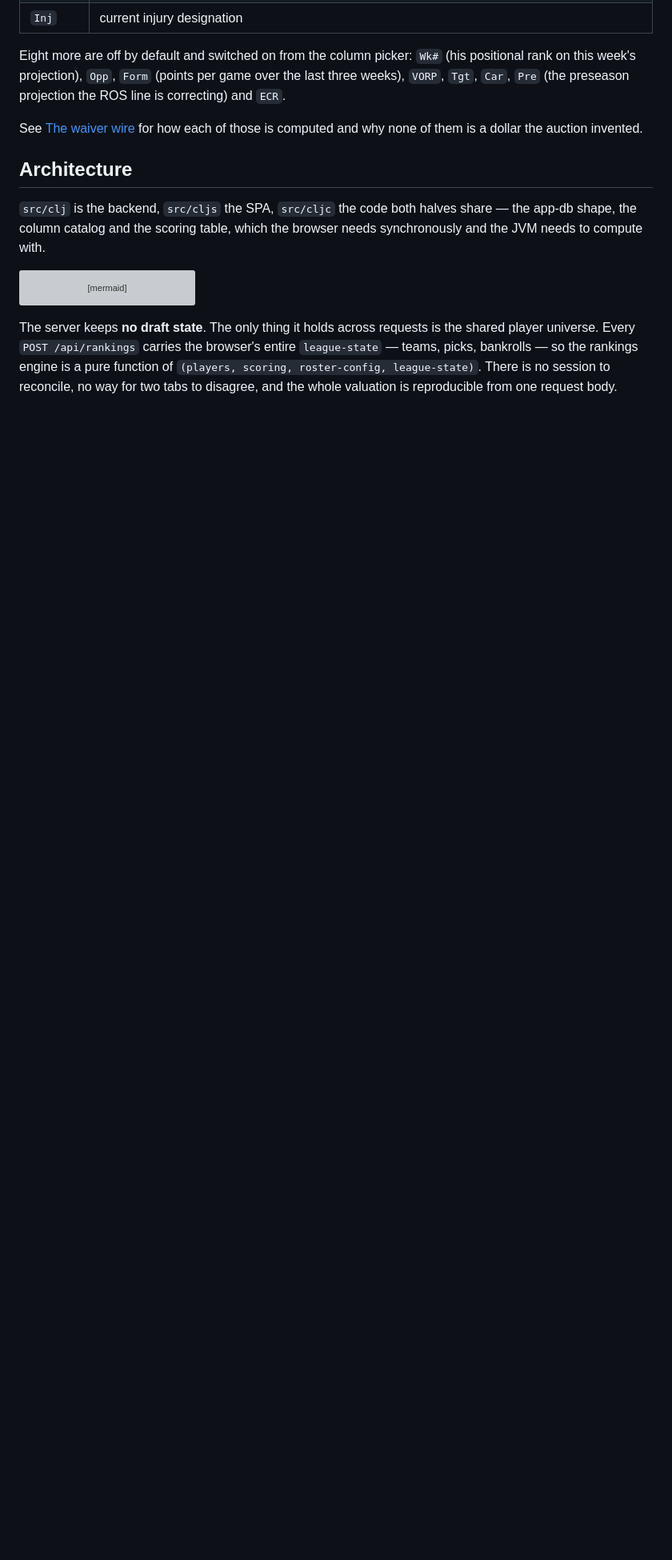
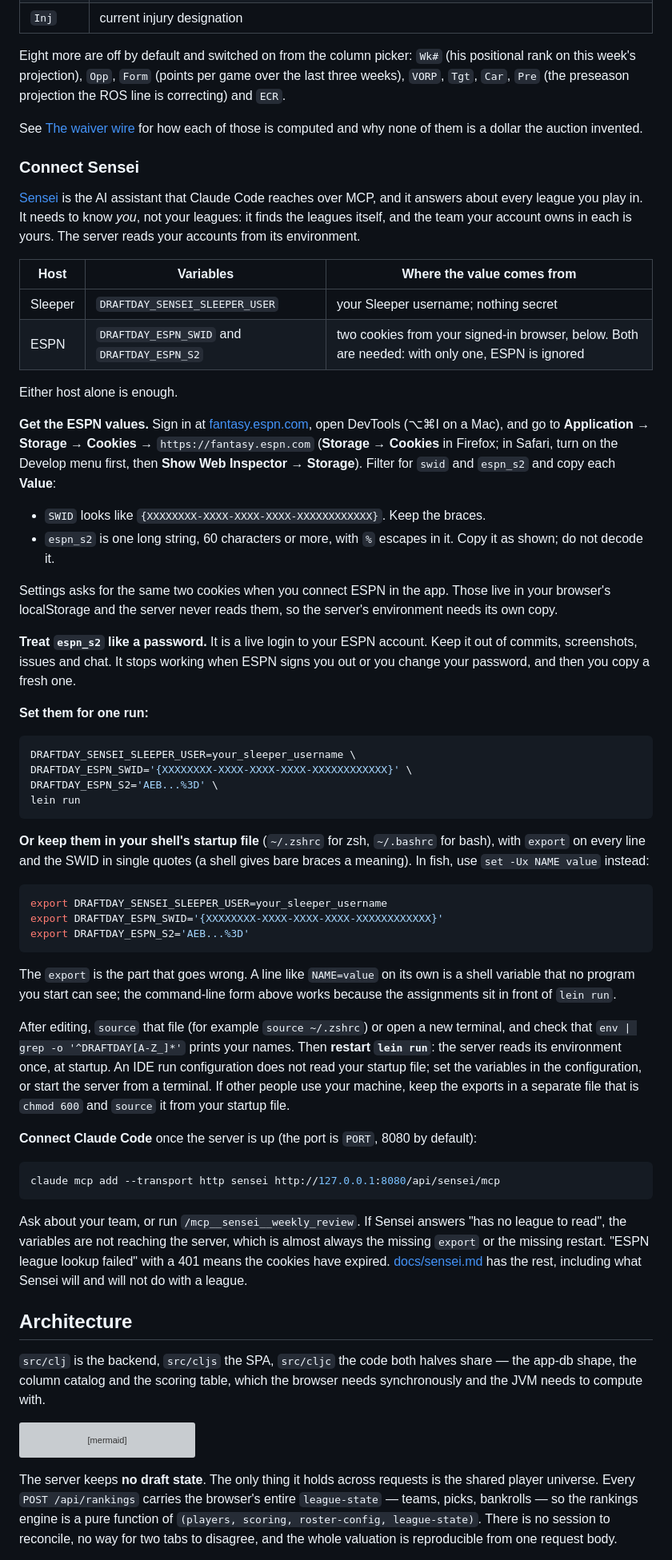
Before and after one commit to RockChalkJay/draft-day-clj, a Markdown page: README.md, the part around one of its changes. Shown at 80% size. Rendered like a GitHub page; blank space fills up the shorter version; grey boxes are pictures that could not be loaded.

Commit message:
document how to give sensei the espn and sleeper accounts
The README said ESPN needs a SWID and an espn_s2 and stopped there, and its
env table still called the ESPN variables integration-test only. Sensei
reads them too, so a new section says where each value comes from in the
browser, how to set them for one run or keep them in ~/.zshrc, and how to
tell when they are not reaching the server.

The ~/.zshrc case gets the most space because it fails silently: a bare
NAME=value line is a shell variable no child process sees, so the one-liner
that works in front of `lein run` does nothing when pasted on its own line.

````diff
--- a/README.md
+++ b/README.md
@@ -264,6 +267,82 @@ projection the ROS line is correcting) and `ECR`.
 
 See [The waiver wire](#the-waiver-wire) for how each of those is computed and
 why none of them is a dollar the auction invented.
+
+### Connect Sensei
+
+[Sensei](docs/sensei.md) is the AI assistant that Claude Code reaches over MCP,
+and it answers about every league you play in. It needs to know *you*, not your
+leagues: it finds the leagues itself, and the team your account owns in each is
+yours. The server reads your accounts from its environment.
+
+| Host | Variables | Where the value comes from |
+| --- | --- | --- |
+| Sleeper | `DRAFTDAY_SENSEI_SLEEPER_USER` | your Sleeper username; nothing secret |
+| ESPN | `DRAFTDAY_ESPN_SWID` and `DRAFTDAY_ESPN_S2` | two cookies from your signed-in browser, below. Both are needed: with only one, ESPN is ignored |
+
+Either host alone is enough.
+
+**Get the ESPN values.** Sign in at [fantasy.espn.com](https://fantasy.espn.com/football/),
+open DevTools (⌥⌘I on a Mac), and go to **Application** → **Storage** →
+**Cookies** → `https://fantasy.espn.com` (**Storage** → **Cookies** in Firefox;
+in Safari, turn on the Develop menu first, then **Show Web Inspector** →
+**Storage**). Filter for `swid` and `espn_s2` and copy each **Value**:
+
+- `SWID` looks like `{XXXXXXXX-XXXX-XXXX-XXXX-XXXXXXXXXXXX}`. Keep the braces.
+- `espn_s2` is one long string, 60 characters or more, with `%` escapes in it.
+  Copy it as shown; do not decode it.
+
+Settings asks for the same two cookies when you connect ESPN in the app. Those
+live in your browser's localStorage and the server never reads them, so the
+server's environment needs its own copy.
+
+**Treat `espn_s2` like a password.** It is a live login to your ESPN account.
+Keep it out of commits, screenshots, issues and chat. It stops working when ESPN
+signs you out or you change your password, and then you copy a fresh one.
+
+**Set them for one run:**
+
+```bash
+DRAFTDAY_SENSEI_SLEEPER_USER=your_sleeper_username \
+DRAFTDAY_ESPN_SWID='{XXXXXXXX-XXXX-XXXX-XXXX-XXXXXXXXXXXX}' \
+DRAFTDAY_ESPN_S2='AEB...%3D' \
+lein run
+```
+
+**Or keep them in your shell's startup file** (`~/.zshrc` for zsh, `~/.bashrc`
+for bash), with `export` on every line and the SWID in single quotes (a shell
+gives bare braces a meaning). In fish, use `set -Ux NAME value` instead:
+
+```bash
+export DRAFTDAY_SENSEI_SLEEPER_USER=your_sleeper_username
+export DRAFTDAY_ESPN_SWID='{XXXXXXXX-XXXX-XXXX-XXXX-XXXXXXXXXXXX}'
+export DRAFTDAY_ESPN_S2='AEB...%3D'
+```
+
+The `export` is the part that goes wrong. A line like `NAME=value` on its own is
+a shell variable that no program you start can see; the command-line form above
+works because the assignments sit in front of `lein run`.
+
+After editing, `source` that file (for example `source ~/.zshrc`) or open a new
+terminal, and check that `env | grep -o '^DRAFTDAY[A-Z_]*'` prints your names.
+Then **restart `lein run`**: the server reads its environment once, at startup.
+An IDE run configuration does not read your startup file; set the variables in
+the configuration, or start the server from a terminal. If other people use your
+machine, keep the exports in a separate file that is `chmod 600` and `source` it
+from your startup file.
+
+**Connect Claude Code** once the server is up (the port is `PORT`, 8080 by
+default):
+
+```bash
+claude mcp add --transport http sensei http://127.0.0.1:8080/api/sensei/mcp
+```
+
+Ask about your team, or run `/mcp__sensei__weekly_review`. If Sensei answers
+"has no league to read", the variables are not reaching the server, which is
+almost always the missing `export` or the missing restart. "ESPN league lookup
+failed" with a 401 means the cookies have expired. [docs/sensei.md](docs/sensei.md)
+has the rest, including what Sensei will and will not do with a league.
 
 ## Architecture
 
````
Also changed, not shown: other parts of README.md (+6 -2 lines), docs/sensei.md (+4 -2 lines).
